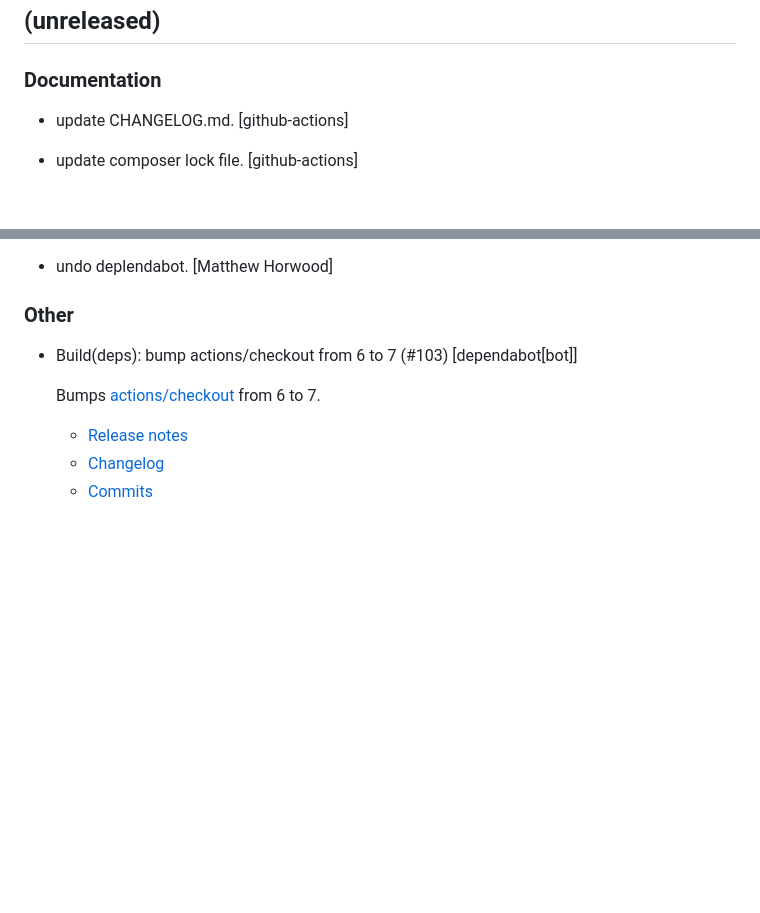
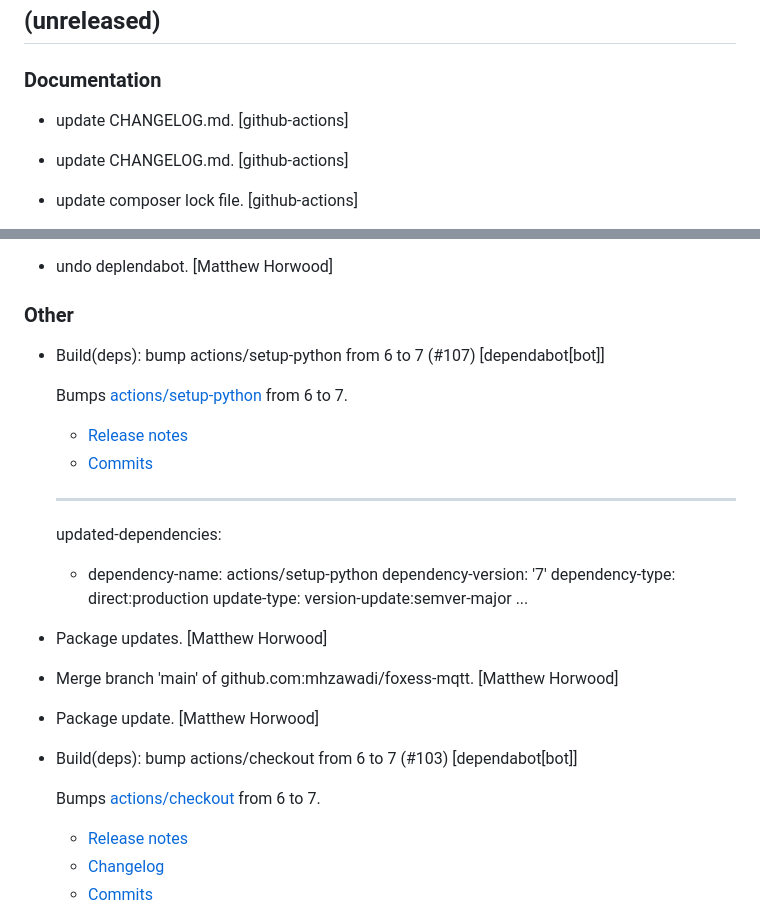
Before and after one commit to mhzawadi/foxess-mqtt, a Markdown page: CHANGELOG.md, 2 parts joined by grey strips. GitHub-like rendering; blank space fills up the shorter version.

Commit message:
doc: update CHANGELOG.md

```diff
--- a/CHANGELOG.md
+++ b/CHANGELOG.md
@@ -4,6 +4,8 @@
 ## (unreleased)
 
 ### Documentation
+
+*  update CHANGELOG.md. [github-actions]
 
 *  update CHANGELOG.md. [github-actions]
 
@@ -22,6 +24,26 @@
 *  undo deplendabot. [Matthew Horwood]
 
 ### Other
+
+* Build(deps): bump actions/setup-python from 6 to 7 (#107) [dependabot[bot]]
+
+  Bumps [actions/setup-python](https://github.com/actions/setup-python) from 6 to 7.
+  - [Release notes](https://github.com/actions/setup-python/releases)
+  - [Commits](https://github.com/actions/setup-python/compare/v6...v7)
+
+  ---
+  updated-dependencies:
+  - dependency-name: actions/setup-python
+    dependency-version: '7'
+    dependency-type: direct:production
+    update-type: version-update:semver-major
+  ...
+
+* Package updates. [Matthew Horwood]
+
+* Merge branch 'main' of github.com:mhzawadi/foxess-mqtt. [Matthew Horwood]
+
+* Package update. [Matthew Horwood]
 
 * Build(deps): bump actions/checkout from 6 to 7 (#103) [dependabot[bot]]
 
```
